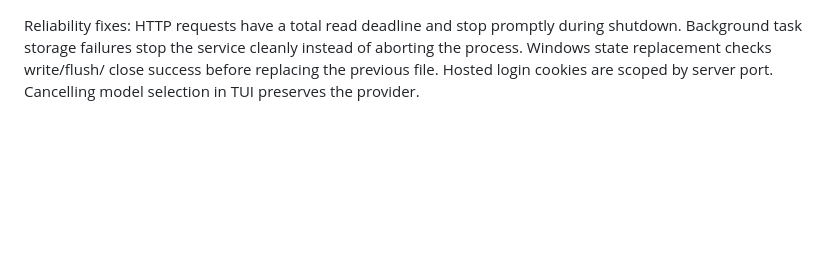
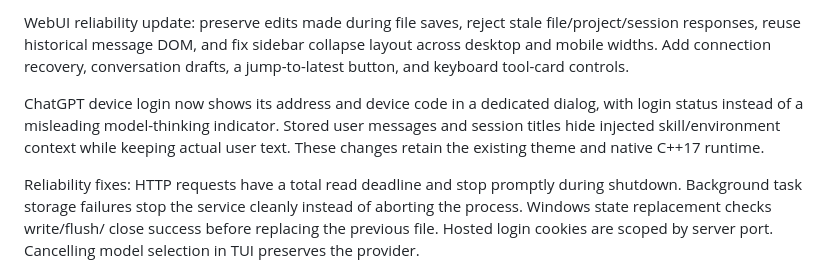
Before and after one commit to turtlelnc/Codex.cpp, a Markdown page: docs/RELEASE_NOTES.md, the part around the change. Drawn GitHub-style; blank space fills up the shorter version.

Commit message:
docs: describe WebUI fixes for full-platform release

```diff
--- a/docs/RELEASE_NOTES.md
+++ b/docs/RELEASE_NOTES.md
@@ -1,3 +1,13 @@
+WebUI reliability update: preserve edits made during file saves, reject stale
+file/project/session responses, reuse historical message DOM, and fix sidebar
+collapse layout across desktop and mobile widths. Add connection recovery,
+conversation drafts, a jump-to-latest button, and keyboard tool-card controls.
+
+ChatGPT device login now shows its address and device code in a dedicated dialog,
+with login status instead of a misleading model-thinking indicator. Stored user
+messages and session titles hide injected skill/environment context while keeping
+actual user text. These changes retain the existing theme and native C++17 runtime.
+
 Reliability fixes: HTTP requests have a total read deadline and stop promptly
 during shutdown. Background task storage failures stop the service cleanly
 instead of aborting the process. Windows state replacement checks write/flush/
```
